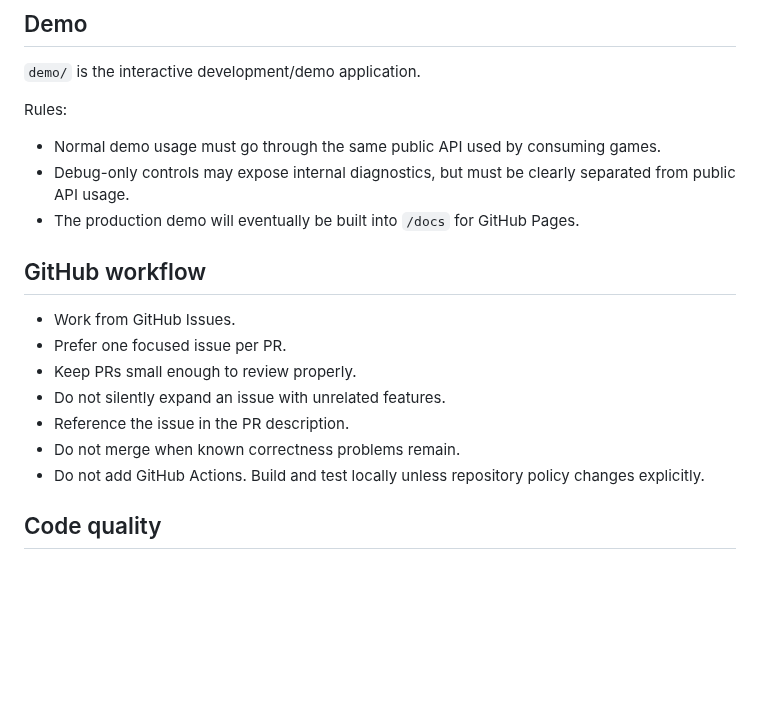
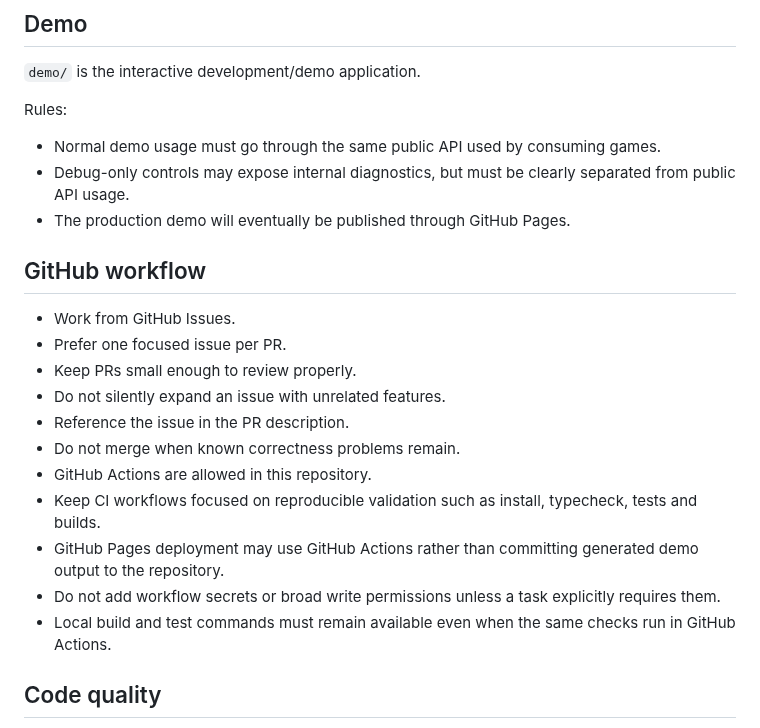
Before and after one commit to PawelWielga/Dihor.GameKit.Dice, a Markdown page: AGENTS.md, the part around the change. Drawn GitHub-style; blank space fills up the shorter version.

Commit message:
docs: allow GitHub Actions for DiceKit

```diff
--- a/AGENTS.md
+++ b/AGENTS.md
@@ -132,7 +132,7 @@ Rules:
 
 - Normal demo usage must go through the same public API used by consuming games.
 - Debug-only controls may expose internal diagnostics, but must be clearly separated from public API usage.
-- The production demo will eventually be built into `/docs` for GitHub Pages.
+- The production demo will eventually be published through GitHub Pages.
 
 ## GitHub workflow
 
@@ -142,7 +142,11 @@ Rules:
 - Do not silently expand an issue with unrelated features.
 - Reference the issue in the PR description.
 - Do not merge when known correctness problems remain.
-- Do not add GitHub Actions. Build and test locally unless repository policy changes explicitly.
+- GitHub Actions are allowed in this repository.
+- Keep CI workflows focused on reproducible validation such as install, typecheck, tests and builds.
+- GitHub Pages deployment may use GitHub Actions rather than committing generated demo output to the repository.
+- Do not add workflow secrets or broad write permissions unless a task explicitly requires them.
+- Local build and test commands must remain available even when the same checks run in GitHub Actions.
 
 ## Code quality
 
```
